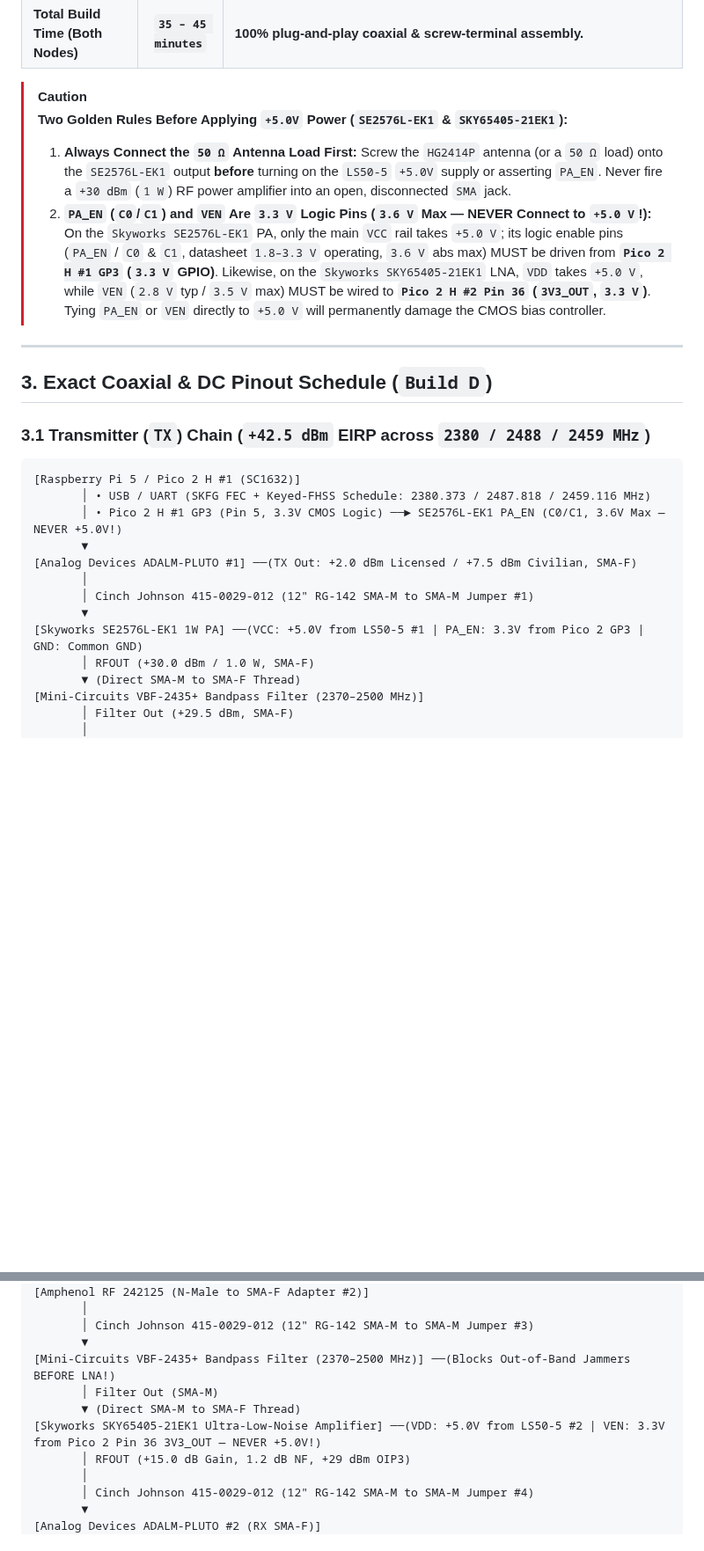
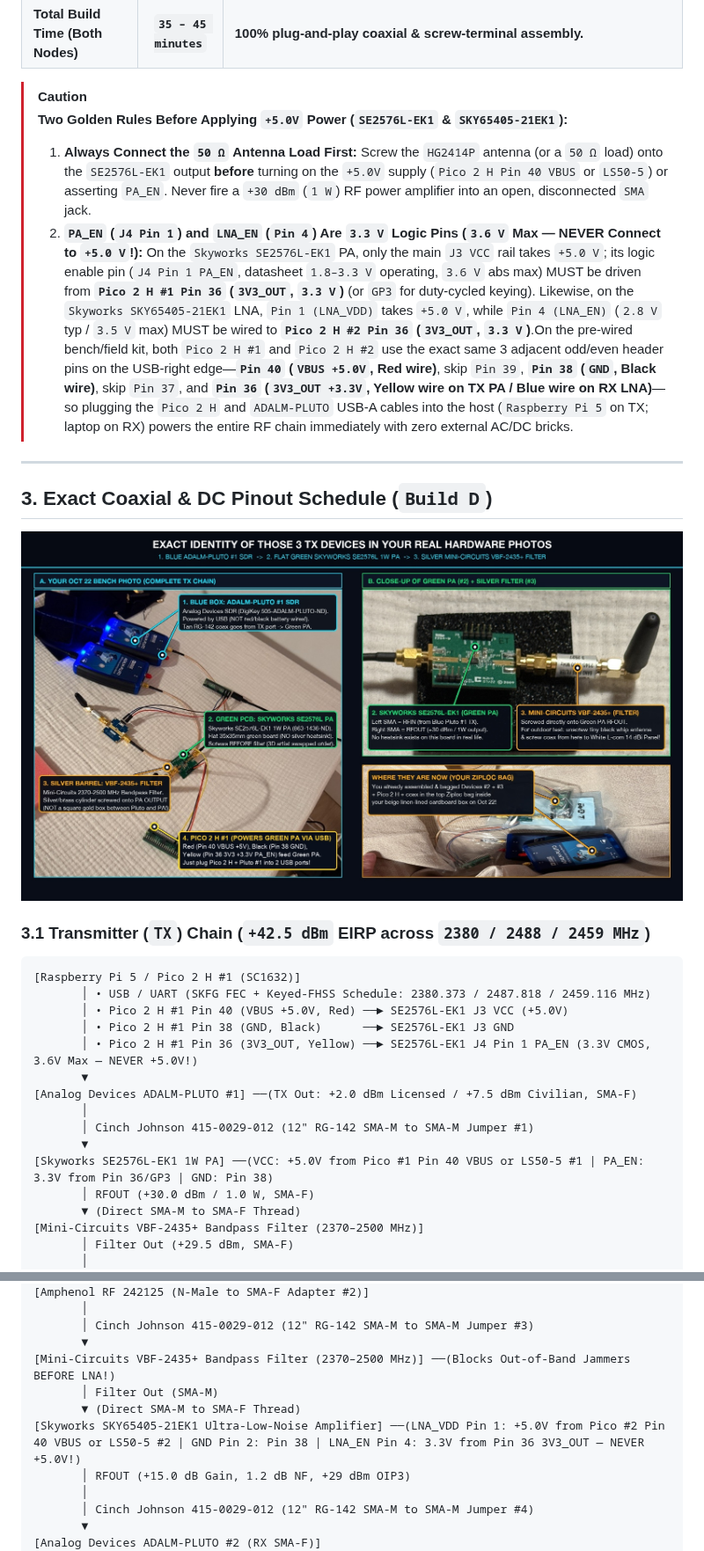
Before and after one commit to arctic-trail/arctic-trail-cam, a Markdown page: sky-diode-relay/hardware/SKY_RELAY_HARDWARE_SPEC_AND_BOM.md, 2 parts joined by grey strips. Shown at 88% size. GitHub-like rendering; pictures changed too: sky-diode-relay/docs/images/sky_diode_3_tx_devices_real_photos_v5.jpg (added); blank space fills up the shorter version.

````diff
--- a/sky-diode-relay/hardware/SKY_RELAY_HARDWARE_SPEC_AND_BOM.md
+++ b/sky-diode-relay/hardware/SKY_RELAY_HARDWARE_SPEC_AND_BOM.md
@@ -49,24 +49,28 @@ Because every RF component uses threaded `SMA` / `Type-N` coaxial connectors and
 
 > [!CAUTION]
 > **Two Golden Rules Before Applying `+5.0V` Power (`SE2576L-EK1` & `SKY65405-21EK1`):**
-> 1. **Always Connect the `50 Ω` Antenna Load First:** Screw the `HG2414P` antenna (or a `50 Ω` load) onto the `SE2576L-EK1` output **before** turning on the `LS50-5` `+5.0V` supply or asserting `PA_EN`. Never fire a `+30 dBm` (`1 W`) RF power amplifier into an open, disconnected `SMA` jack.
-> 2. **`PA_EN` (`C0`/`C1`) and `VEN` Are `3.3 V` Logic Pins (`3.6 V` Max — NEVER Connect to `+5.0 V`!):** On the `Skyworks SE2576L-EK1` PA, only the main `VCC` rail takes `+5.0 V`; its logic enable pins (`PA_EN` / `C0` & `C1`, datasheet `1.8–3.3 V` operating, `3.6 V` abs max) MUST be driven from **`Pico 2 H #1 GP3` (`3.3 V` GPIO)**. Likewise, on the `Skyworks SKY65405-21EK1` LNA, `VDD` takes `+5.0 V`, while `VEN` (`2.8 V` typ / `3.5 V` max) MUST be wired to **`Pico 2 H #2 Pin 36` (`3V3_OUT`, `3.3 V`)**. Tying `PA_EN` or `VEN` directly to `+5.0 V` will permanently damage the CMOS bias controller.
+> 1. **Always Connect the `50 Ω` Antenna Load First:** Screw the `HG2414P` antenna (or a `50 Ω` load) onto the `SE2576L-EK1` output **before** turning on the `+5.0V` supply (`Pico 2 H Pin 40 VBUS` or `LS50-5`) or asserting `PA_EN`. Never fire a `+30 dBm` (`1 W`) RF power amplifier into an open, disconnected `SMA` jack.
+> 2. **`PA_EN` (`J4 Pin 1`) and `LNA_EN` (`Pin 4`) Are `3.3 V` Logic Pins (`3.6 V` Max — NEVER Connect to `+5.0 V`!):** On the `Skyworks SE2576L-EK1` PA, only the main `J3 VCC` rail takes `+5.0 V`; its logic enable pin (`J4 Pin 1 PA_EN`, datasheet `1.8–3.3 V` operating, `3.6 V` abs max) MUST be driven from **`Pico 2 H #1 Pin 36` (`3V3_OUT`, `3.3 V`)** (or `GP3` for duty-cycled keying). Likewise, on the `Skyworks SKY65405-21EK1` LNA, `Pin 1 (LNA_VDD)` takes `+5.0 V`, while `Pin 4 (LNA_EN)` (`2.8 V` typ / `3.5 V` max) MUST be wired to **`Pico 2 H #2 Pin 36` (`3V3_OUT`, `3.3 V`)**.On the pre-wired bench/field kit, both `Pico 2 H #1` and `Pico 2 H #2` use the exact same 3 adjacent odd/even header pins on the USB-right edge—**`Pin 40` (`VBUS +5.0V`, Red wire)**, skip `Pin 39`, **`Pin 38` (`GND`, Black wire)**, skip `Pin 37`, and **`Pin 36` (`3V3_OUT +3.3V`, Yellow wire on TX PA / Blue wire on RX LNA)**—so plugging the `Pico 2 H` and `ADALM-PLUTO` USB-A cables into the host (`Raspberry Pi 5` on TX; laptop on RX) powers the entire RF chain immediately with zero external AC/DC bricks.
 
 ---
 
 ## 3. Exact Coaxial & DC Pinout Schedule (`Build D`)
 
+![Exact Identification of the 3 Sky-Diode TX Chain Devices + Pico 2 H #1 in Real Hardware Photos](../docs/images/sky_diode_3_tx_devices_real_photos_v5.jpg)
+
 ### 3.1 Transmitter (`TX`) Chain (`+42.5 dBm` EIRP across `2380 / 2488 / 2459 MHz`)
 ```
 [Raspberry Pi 5 / Pico 2 H #1 (SC1632)]
        │ • USB / UART (SKFG FEC + Keyed-FHSS Schedule: 2380.373 / 2487.818 / 2459.116 MHz)
-       │ • Pico 2 H #1 GP3 (Pin 5, 3.3V CMOS Logic) ──► SE2576L-EK1 PA_EN (C0/C1, 3.6V Max — NEVER +5.0V!)
+       │ • Pico 2 H #1 Pin 40 (VBUS +5.0V, Red) ──► SE2576L-EK1 J3 VCC (+5.0V)
+       │ • Pico 2 H #1 Pin 38 (GND, Black)      ──► SE2576L-EK1 J3 GND
+       │ • Pico 2 H #1 Pin 36 (3V3_OUT, Yellow) ──► SE2576L-EK1 J4 Pin 1 PA_EN (3.3V CMOS, 3.6V Max — NEVER +5.0V!)
        ▼
 [Analog Devices ADALM-PLUTO #1] ──(TX Out: +2.0 dBm Licensed / +7.5 dBm Civilian, SMA-F)
        │
        │ Cinch Johnson 415-0029-012 (12" RG-142 SMA-M to SMA-M Jumper #1)
        ▼
-[Skyworks SE2576L-EK1 1W PA] ──(VCC: +5.0V from LS50-5 #1 | PA_EN: 3.3V from Pico 2 GP3 | GND: Common GND)
+[Skyworks SE2576L-EK1 1W PA] ──(VCC: +5.0V from Pico #1 Pin 40 VBUS or LS50-5 #1 | PA_EN: 3.3V from Pin 36/GP3 | GND: Pin 38)
        │ RFOUT (+30.0 dBm / 1.0 W, SMA-F)
        ▼ (Direct SMA-M to SMA-F Thread)
 [Mini-Circuits VBF-2435+ Bandpass Filter (2370–2500 MHz)]
@@ -92,7 +96,7 @@ Because every RF component uses threaded `SMA` / `Type-N` coaxial connectors and
 [Mini-Circuits VBF-2435+ Bandpass Filter (2370–2500 MHz)] ──(Blocks Out-of-Band Jammers BEFORE LNA!)
        │ Filter Out (SMA-M)
        ▼ (Direct SMA-M to SMA-F Thread)
-[Skyworks SKY65405-21EK1 Ultra-Low-Noise Amplifier] ──(VDD: +5.0V from LS50-5 #2 | VEN: 3.3V from Pico 2 Pin 36 3V3_OUT — NEVER +5.0V!)
+[Skyworks SKY65405-21EK1 Ultra-Low-Noise Amplifier] ──(LNA_VDD Pin 1: +5.0V from Pico #2 Pin 40 VBUS or LS50-5 #2 | GND Pin 2: Pin 38 | LNA_EN Pin 4: 3.3V from Pin 36 3V3_OUT — NEVER +5.0V!)
        │ RFOUT (+15.0 dB Gain, 1.2 dB NF, +29 dBm OIP3)
        │
        │ Cinch Johnson 415-0029-012 (12" RG-142 SMA-M to SMA-M Jumper #4)
````
Also changed, not shown: pi-diode-trailcam/docs/ASSEMBLY_GUIDE.md (+12 -8 lines), sky-diode-relay/docs/FIELD_TESTING_AND_CLIENT_READINESS.md (+8 -3 lines), sky-diode-relay/docs/images/stage2_outdoor_hill_crest_terrain_cutaway_v2.jpg (added), sky-diode-relay/docs/images/stage2_real_hardware_skydiode_test_guide_v8.jpg (added), 8 other files.
